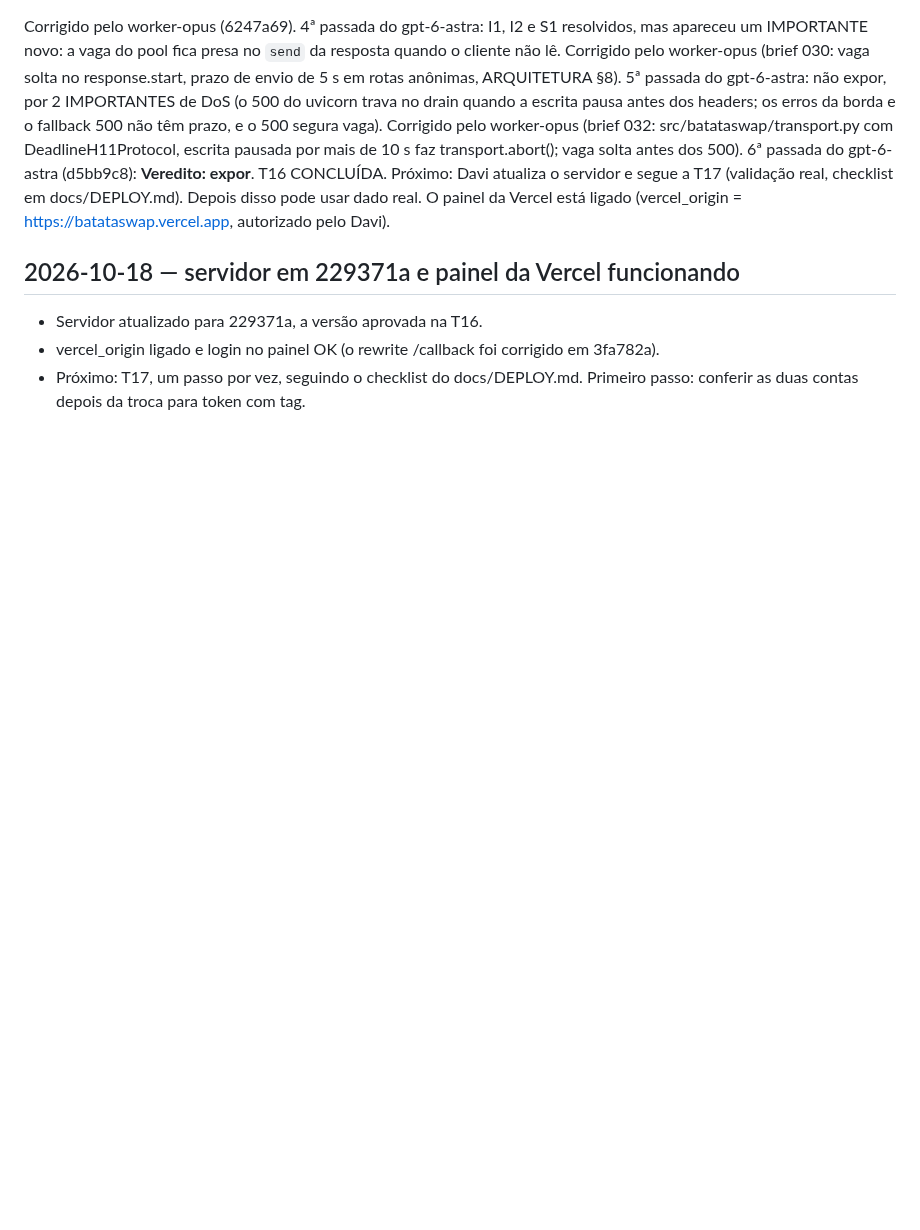
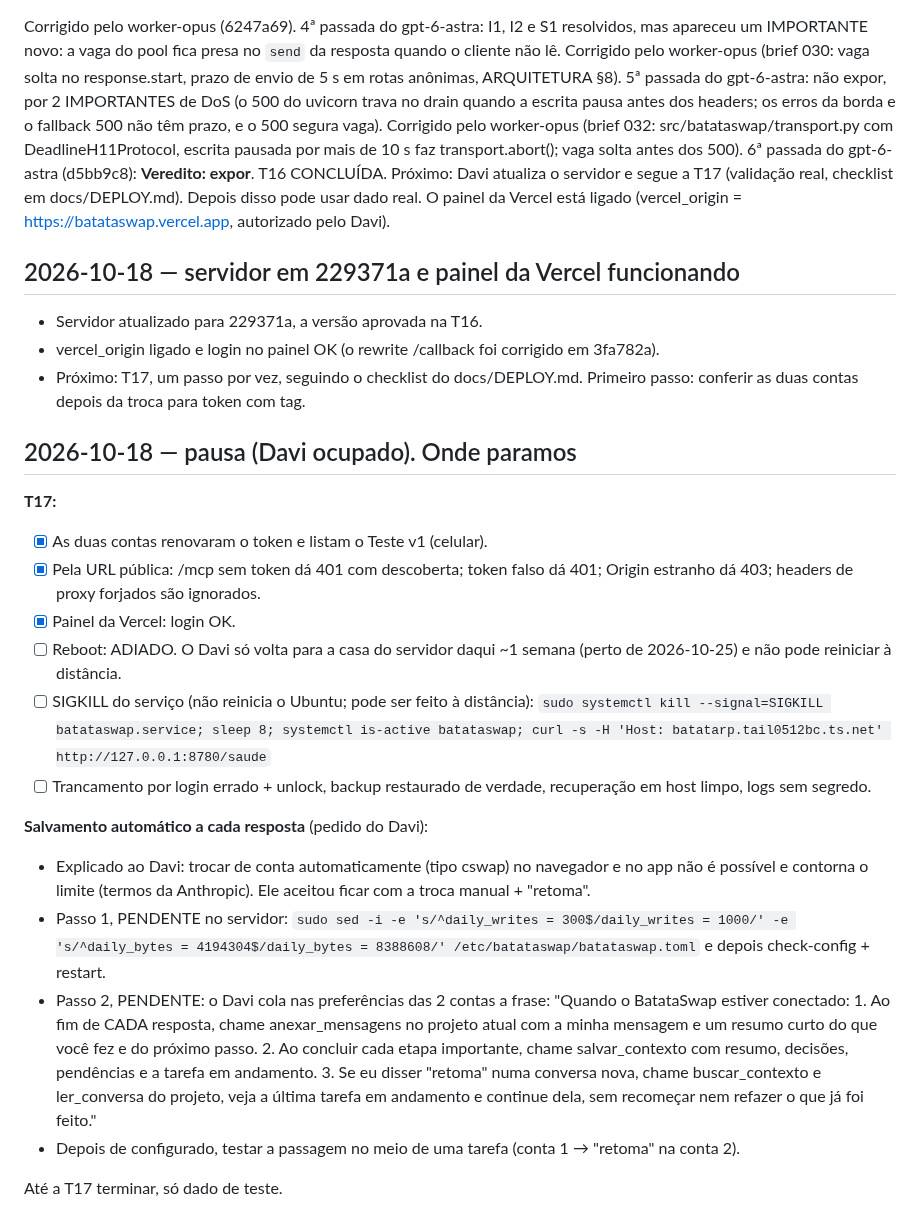
Before and after one commit to Batatonez/BatataSwap, a Markdown page: docs/STATUS.md, the part around the change. GitHub-like rendering; blank space fills up the shorter version.

Commit message:
STATUS: pausa, pendências da T17 e do salvamento automático
Co-Authored-By: Claude Opus 5.5 <noreply@anthropic.com>
Claude-Session: https://claude.ai/code/session_01Y4C3pjKTb6pzn9zEdXwKUi

```diff
--- a/docs/STATUS.md
+++ b/docs/STATUS.md
@@ -82,3 +82,23 @@ Corrigido pelo worker-opus (6247a69). 4ª passada do gpt-6-astra: I1, I2 e S1 re
 - Servidor atualizado para 229371a, a versão aprovada na T16.
 - vercel_origin ligado e login no painel OK (o rewrite /callback foi corrigido em 3fa782a).
 - Próximo: T17, um passo por vez, seguindo o checklist do docs/DEPLOY.md. Primeiro passo: conferir as duas contas depois da troca para token com tag.
+
+## 2026-10-18 — pausa (Davi ocupado). Onde paramos
+**T17:**
+- [x] As duas contas renovaram o token e listam o Teste v1 (celular).
+- [x] Pela URL pública: /mcp sem token dá 401 com descoberta; token falso dá 401; Origin estranho dá 403; headers de proxy forjados são ignorados.
+- [x] Painel da Vercel: login OK.
+- [ ] Reboot: ADIADO. O Davi só volta para a casa do servidor daqui ~1 semana (perto de 2026-10-25) e não pode reiniciar à distância.
+- [ ] SIGKILL do serviço (não reinicia o Ubuntu; pode ser feito à distância): `sudo systemctl kill --signal=SIGKILL batataswap.service; sleep 8; systemctl is-active batataswap; curl -s -H 'Host: batatarp.tail0512bc.ts.net' http://127.0.0.1:8780/saude`
+- [ ] Trancamento por login errado + unlock, backup restaurado de verdade, recuperação em host limpo, logs sem segredo.
+
+**Salvamento automático a cada resposta** (pedido do Davi):
+- Explicado ao Davi: trocar de conta automaticamente (tipo cswap) no navegador e no app não é possível e contorna o limite (termos da Anthropic). Ele aceitou ficar com a troca manual + "retoma".
+- Passo 1, PENDENTE no servidor:
+  `sudo sed -i -e 's/^daily_writes = 300$/daily_writes = 1000/' -e 's/^daily_bytes = 4194304$/daily_bytes = 8388608/' /etc/batataswap/batataswap.toml`
+  e depois check-config + restart.
+- Passo 2, PENDENTE: o Davi cola nas preferências das 2 contas a frase:
+  "Quando o BatataSwap estiver conectado: 1. Ao fim de CADA resposta, chame anexar_mensagens no projeto atual com a minha mensagem e um resumo curto do que você fez e do próximo passo. 2. Ao concluir cada etapa importante, chame salvar_contexto com resumo, decisões, pendências e a tarefa em andamento. 3. Se eu disser "retoma" numa conversa nova, chame buscar_contexto e ler_conversa do projeto, veja a última tarefa em andamento e continue dela, sem recomeçar nem refazer o que já foi feito."
+- Depois de configurado, testar a passagem no meio de uma tarefa (conta 1 → "retoma" na conta 2).
+
+Até a T17 terminar, só dado de teste.
```
